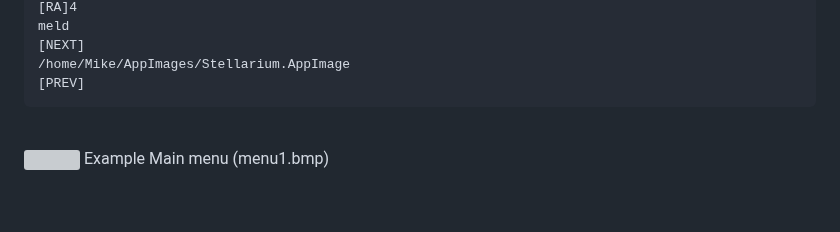
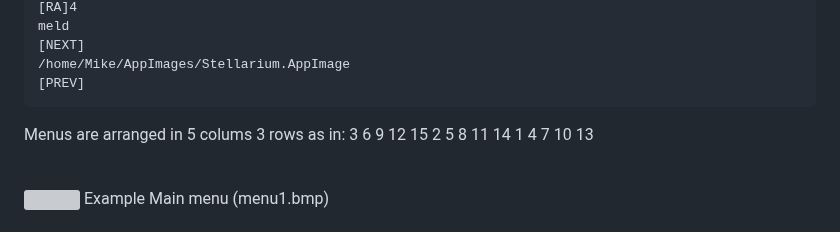
Before and after one commit to phpbbireland/3x5_touch_tft_keypad, a Markdown page: README.md, the part around the change. Rendered like a GitHub page; blank space fills up the shorter version; grey boxes are pictures that could not be loaded.

Commit message:
Update README.md
Cleanup and comments

````diff
--- a/README.md
+++ b/README.md
@@ -47,6 +47,11 @@ meld
 /home/Mike/AppImages/Stellarium.AppImage
 [PREV]
 ```
+Menus are arranged in 5 colums 3 rows as in:
+3 6 9 12 15
+2 5 8 11 14
+1 4 7 10 13
+
 <br>
 <img src="/images/menu1.bmp" width=360>
 Example Main menu (menu1.bmp)<br><br>
````
